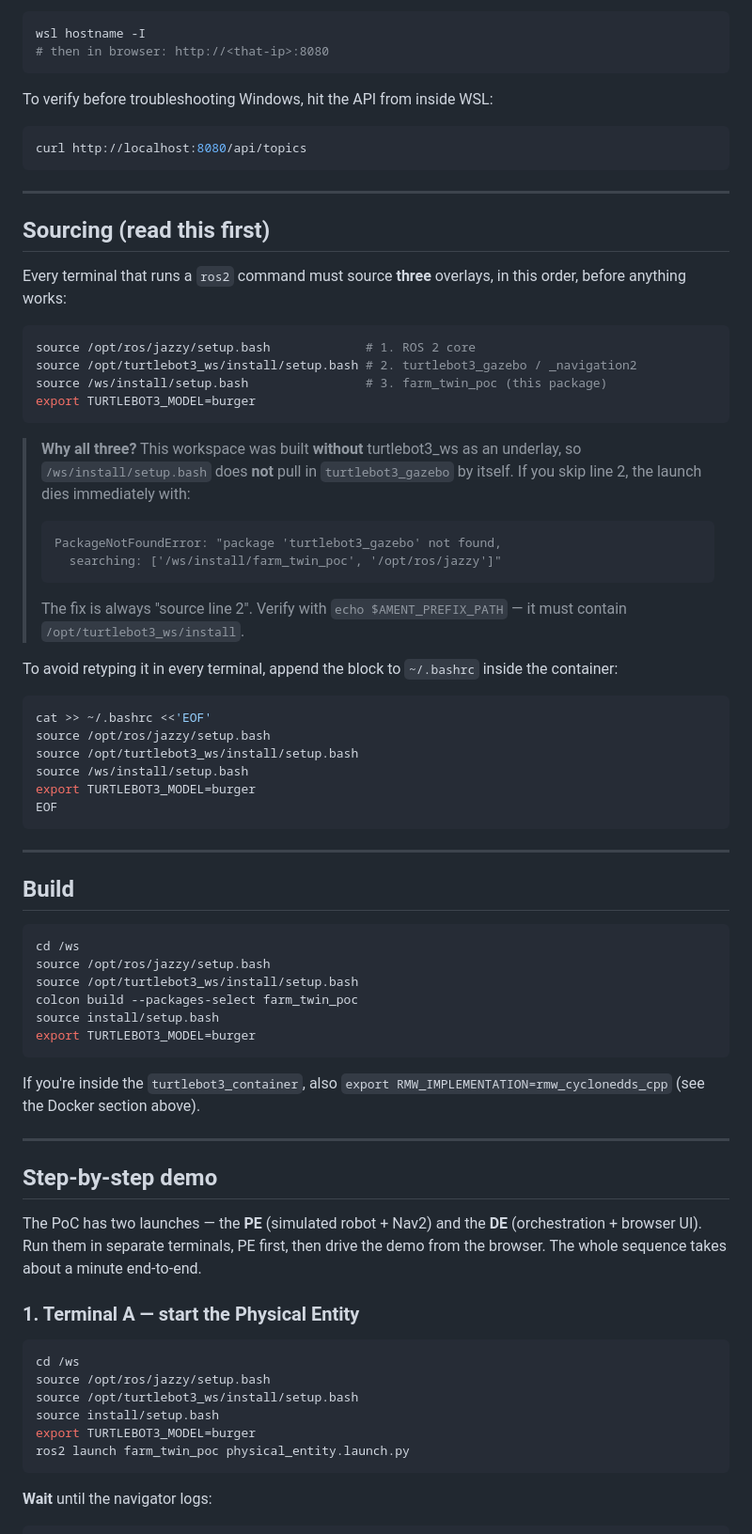
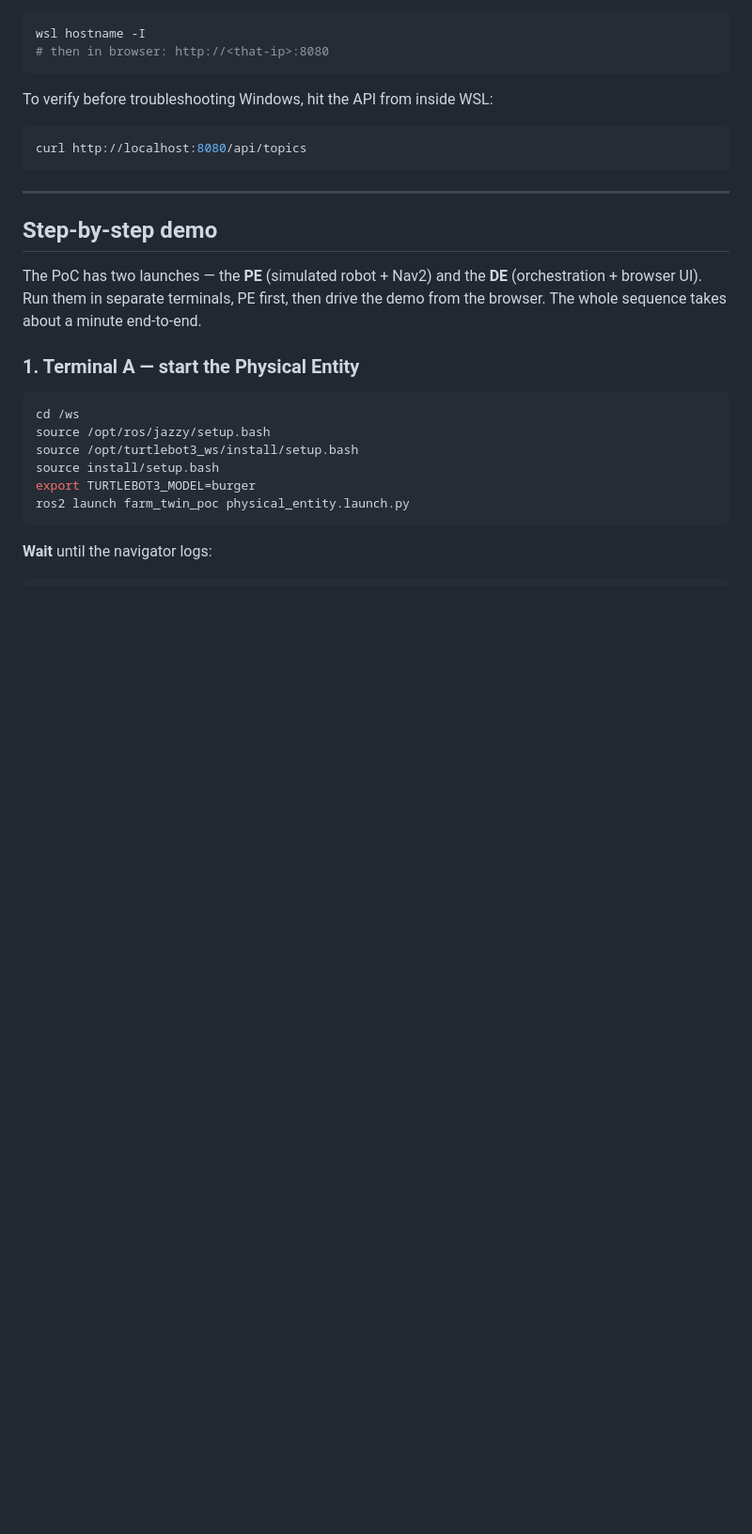
Before and after one commit to giahymai/CBL_DigitalTwin, a Markdown page: README.md, the part around the change. Shown at 94% size. Rendered like a GitHub page; blank space fills up the shorter version.

````diff
--- a/README.md
+++ b/README.md
@@ -142,57 +142,6 @@ curl http://localhost:8080/api/topics
 
 ---
 
-## Sourcing (read this first)
-
-Every terminal that runs a `ros2` command must source **three** overlays,
-in this order, before anything works:
-
-```bash
-source /opt/ros/jazzy/setup.bash             # 1. ROS 2 core
-source /opt/turtlebot3_ws/install/setup.bash # 2. turtlebot3_gazebo / _navigation2
-source /ws/install/setup.bash                # 3. farm_twin_poc (this package)
-export TURTLEBOT3_MODEL=burger
-```
-
-> **Why all three?** This workspace was built **without** turtlebot3_ws as an
-> underlay, so `/ws/install/setup.bash` does **not** pull in `turtlebot3_gazebo`
-> by itself. If you skip line 2, the launch dies immediately with:
-> ```
-> PackageNotFoundError: "package 'turtlebot3_gazebo' not found,
->   searching: ['/ws/install/farm_twin_poc', '/opt/ros/jazzy']"
-> ```
-> The fix is always "source line 2". Verify with `echo $AMENT_PREFIX_PATH` —
-> it must contain `/opt/turtlebot3_ws/install`.
-
-To avoid retyping it in every terminal, append the block to `~/.bashrc`
-inside the container:
-
-```bash
-cat >> ~/.bashrc <<'EOF'
-source /opt/ros/jazzy/setup.bash
-source /opt/turtlebot3_ws/install/setup.bash
-source /ws/install/setup.bash
-export TURTLEBOT3_MODEL=burger
-EOF
-```
-
----
-
-## Build
-
-```bash
-cd /ws
-source /opt/ros/jazzy/setup.bash
-source /opt/turtlebot3_ws/install/setup.bash
-colcon build --packages-select farm_twin_poc
-source install/setup.bash
-export TURTLEBOT3_MODEL=burger
-```
-
-If you're inside the `turtlebot3_container`, also `export
-RMW_IMPLEMENTATION=rmw_cyclonedds_cpp` (see the Docker section above).
-
----
 
 ## Step-by-step demo
 
````
